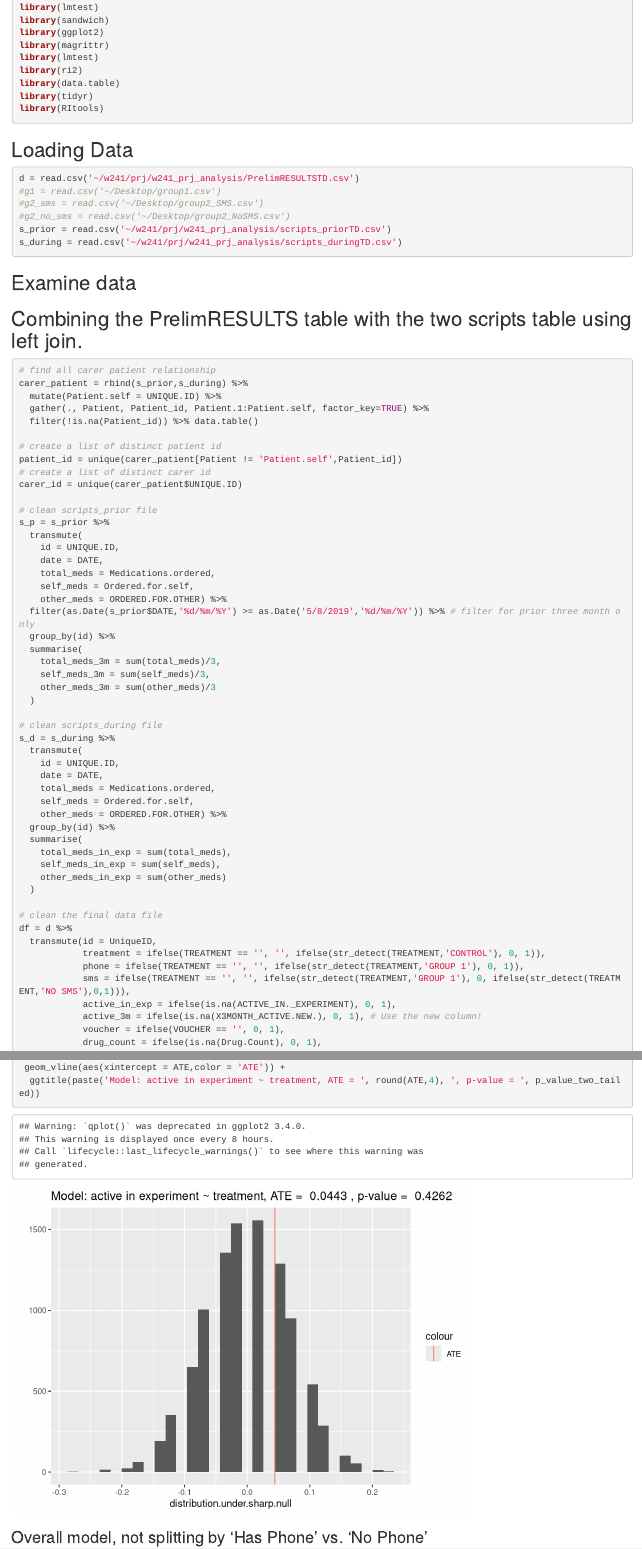
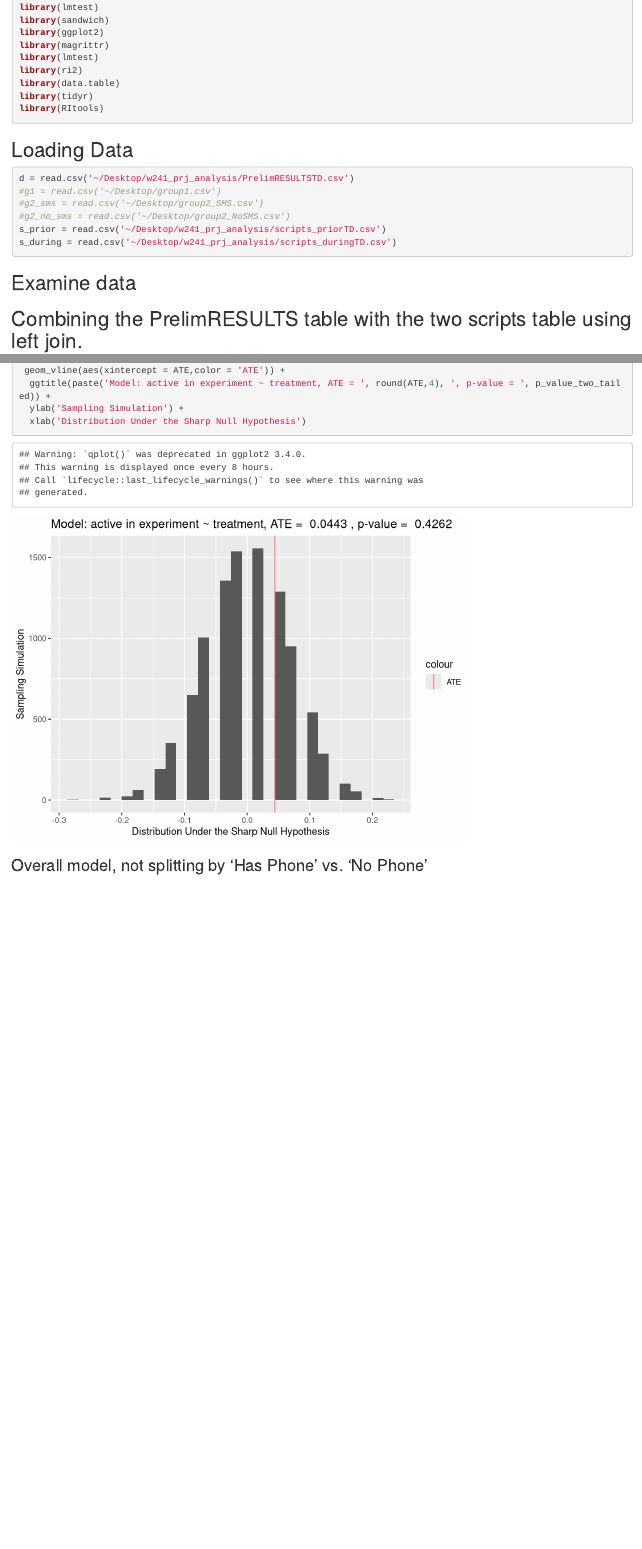
Before and after one commit to draget/w241_prj_analysis, an R Markdown document (w241_final_project_yw_12122019.Rmd): the page in a window 1100 px wide, from 140 px down, and a second part further down, joined at a grey line. Rendered offline with R 4.5, knitr and Pandoc, with nearby package versions; code that draws random numbers runs with fixed seeds of ours; some code elsewhere in the file could not run offline.

````diff
--- a/w241_final_project_yw_12122019.Rmd
+++ b/w241_final_project_yw_12122019.Rmd
@@ -24,12 +24,12 @@
 ## Loading Data
 
 ```{r,message=FALSE,error=FALSE}
-d = read.csv('~/w241/prj/w241_prj_analysis/PrelimRESULTSTD.csv')
+d = read.csv('~/Desktop/w241_prj_analysis/PrelimRESULTSTD.csv')
 #g1 = read.csv('~/Desktop/group1.csv')
 #g2_sms = read.csv('~/Desktop/group2_SMS.csv')
 #g2_no_sms = read.csv('~/Desktop/group2_NoSMS.csv')
-s_prior = read.csv('~/w241/prj/w241_prj_analysis/scripts_priorTD.csv')
-s_during = read.csv('~/w241/prj/w241_prj_analysis/scripts_duringTD.csv')
+s_prior = read.csv('~/Desktop/w241_prj_analysis/scripts_priorTD.csv')
+s_during = read.csv('~/Desktop/w241_prj_analysis/scripts_duringTD.csv')
 ```
 
 ## Examine data
@@ -79,7 +79,7 @@
     total_meds = Medications.ordered,
     self_meds = Ordered.for.self,
     other_meds = ORDERED.FOR.OTHER) %>%
-  filter(as.Date(s_prior$DATE,'%d/%m/%Y') >= as.Date('5/8/2019','%d/%m/%Y')) %>% # filter for prior three month only
+  filter(as.Date(s_prior$DATE,'%d/%m/%y') >= as.Date('5/8/2019','%d/%m/%Y')) %>% # filter for prior three month only
   group_by(id) %>%
   summarise(
     total_meds_3m = sum(total_meds)/3,
@@ -109,7 +109,7 @@
             phone = ifelse(TREATMENT == '', '', ifelse(str_detect(TREATMENT,'GROUP 1'), 0, 1)),
             sms = ifelse(TREATMENT == '', '', ifelse(str_detect(TREATMENT,'GROUP 1'), 0, ifelse(str_detect(TREATMENT,'NO SMS'),0,1))),
             active_in_exp = ifelse(is.na(ACTIVE_IN._EXPERIMENT), 0, 1),
-            active_3m = ifelse(is.na(X3MONTH_ACTIVE.NEW.), 0, 1), # Use the new column!
+            active_3m = X3MONTH_ACTIVE.NEW., # Use the new column!
             voucher = ifelse(VOUCHER == '', 0, 1),
             drug_count = ifelse(is.na(Drug.Count), 0, 1),
             nov05_fail = ifelse(is.na(Nov05_FAIL), 0, 1),
@@ -202,7 +202,9 @@
 
 qplot(distribution.under.sharp.null) +
  geom_vline(aes(xintercept = ATE,color = 'ATE')) +
-  ggtitle(paste('Model: active in experiment ~ treatment, ATE = ', round(ATE,4), ', p-value = ', p_value_two_tailed))
+  ggtitle(paste('Model: active in experiment ~ treatment, ATE = ', round(ATE,4), ', p-value = ', p_value_two_tailed)) +
+  ylab('Sampling Simulation') +
+  xlab('Distribution Under the Sharp Null Hypothesis')
 ```
 
 ### Overall model, not splitting by 'Has Phone' vs. 'No Phone'
````
Also changed, not shown: w241_final_project_yw_12122019.html.
